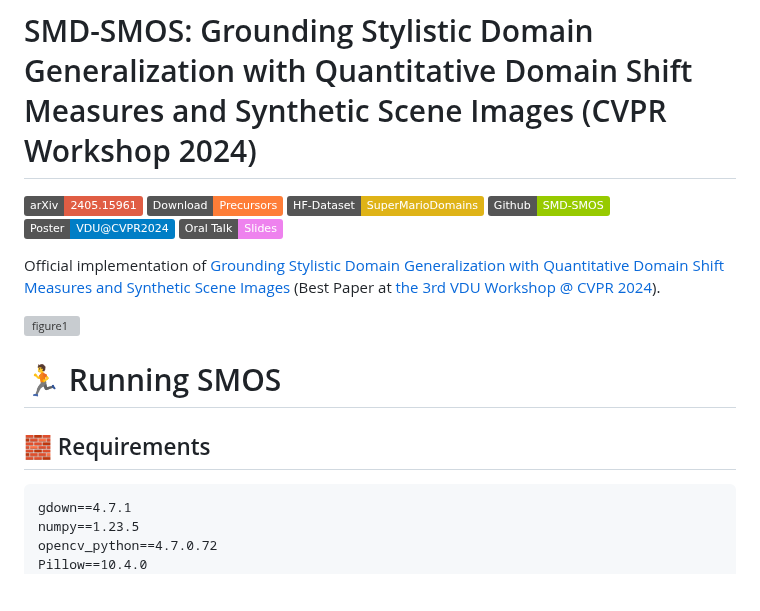
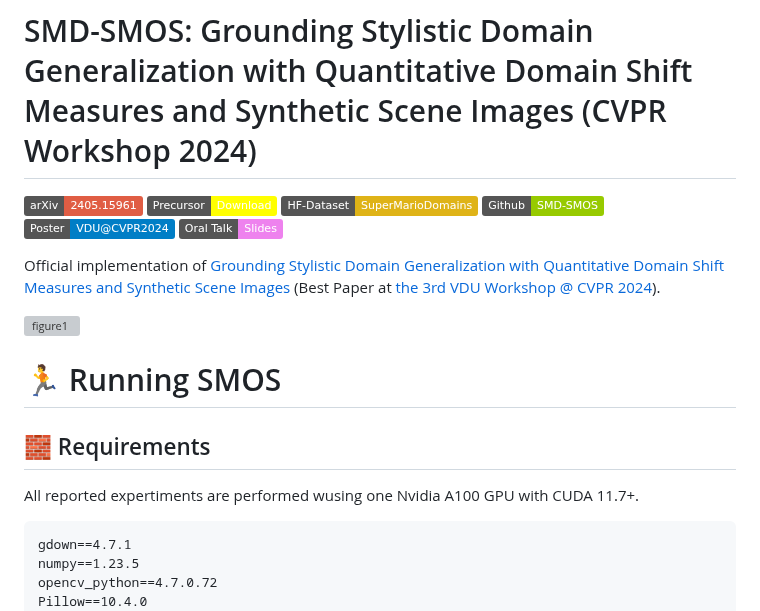
Before and after one commit to fpsluozi/SMD-SMOS, a Markdown page: README.md, the part around the change. Rendered like a GitHub page; badges without logos; blank space fills up the shorter version; grey boxes are pictures that could not be loaded.

````diff
--- a/README.md
+++ b/README.md
@@ -2,7 +2,7 @@
 
 
 [![arXiv](https://img.shields.io/badge/arXiv-2405.15961-red.svg?style=plastic)](https://arxiv.org/abs/2405.15961)
-[![checkpoint](https://img.shields.io/badge/Download-Precursors-orange.svg?style=plastic)](https://drive.google.com/drive/folders/1NEaivgm9MZA9O9jTQXecrlKdUny4UzVd?usp=sharing)
+[![checkpoint](https://img.shields.io/badge/Precursor-Download-FFFF00.svg?style=plastic)](https://drive.google.com/drive/folders/1NEaivgm9MZA9O9jTQXecrlKdUny4UzVd?usp=sharing)
 [![dataset](https://img.shields.io/badge/HF--Dataset-SuperMarioDomains-yellow.svg?style=plastic)](https://huggingface.co/datasets/fpsluozi/SuperMarioDomains)
 [![code](https://img.shields.io/badge/Github-SMD--SMOS-green.svg?style=plastic)](https://github.com/fpsluozi/SMD-SMOS)
 [![poster](https://img.shields.io/badge/Poster-VDU@CVPR2024-blue.svg?style=plastic)](https://huggingface.co/datasets/fpsluozi/SuperMarioDomains/resolve/main/vdu_poster.pdf)
@@ -17,6 +17,7 @@ Official implementation of [Grounding Stylistic Domain Generalization with Quant
 # 🏃 Running SMOS
 
 ## 🧱 Requirements
+All reported expertiments are performed wusing one Nvidia A100 GPU with CUDA 11.7+.
 ```
 gdown==4.7.1
 numpy==1.23.5
````
